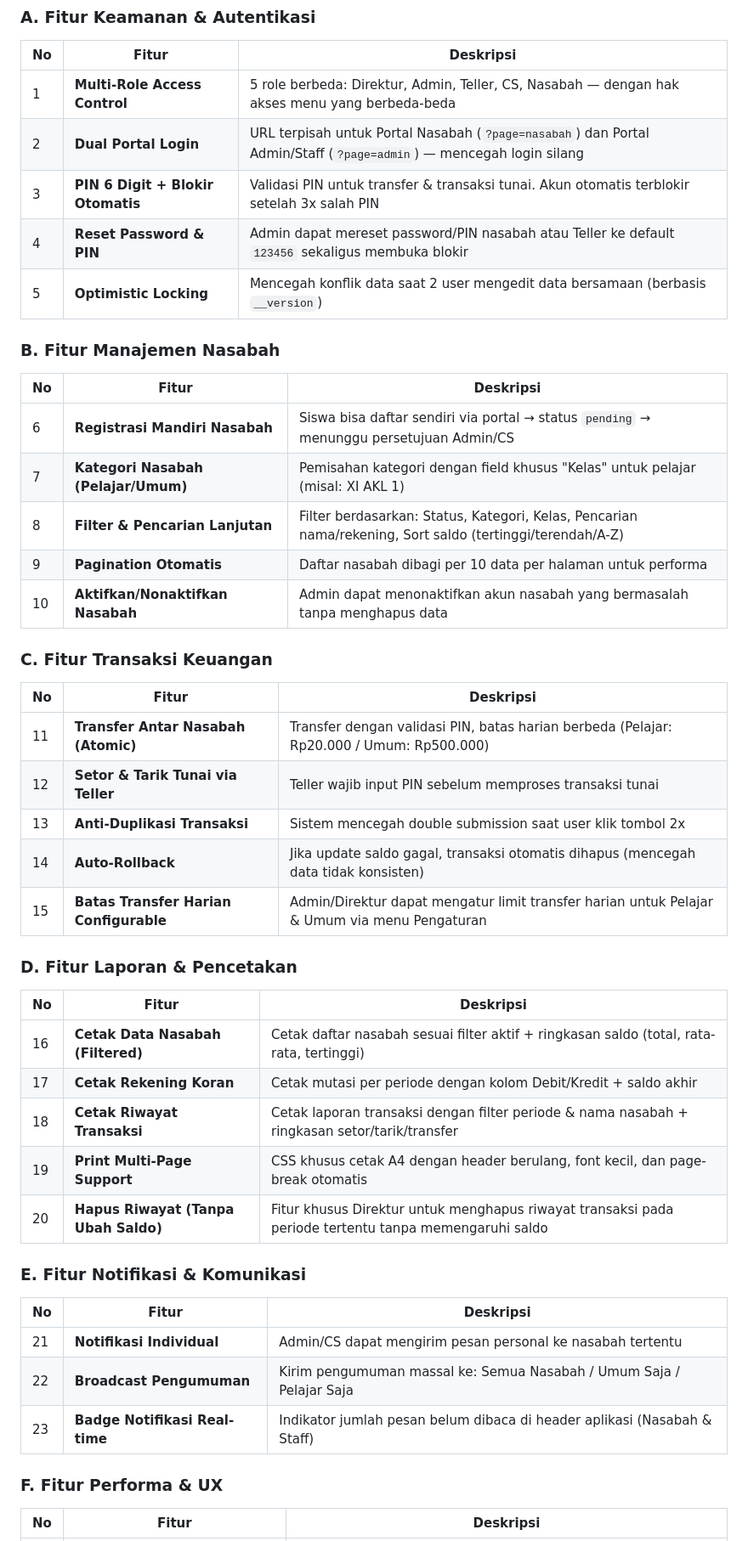
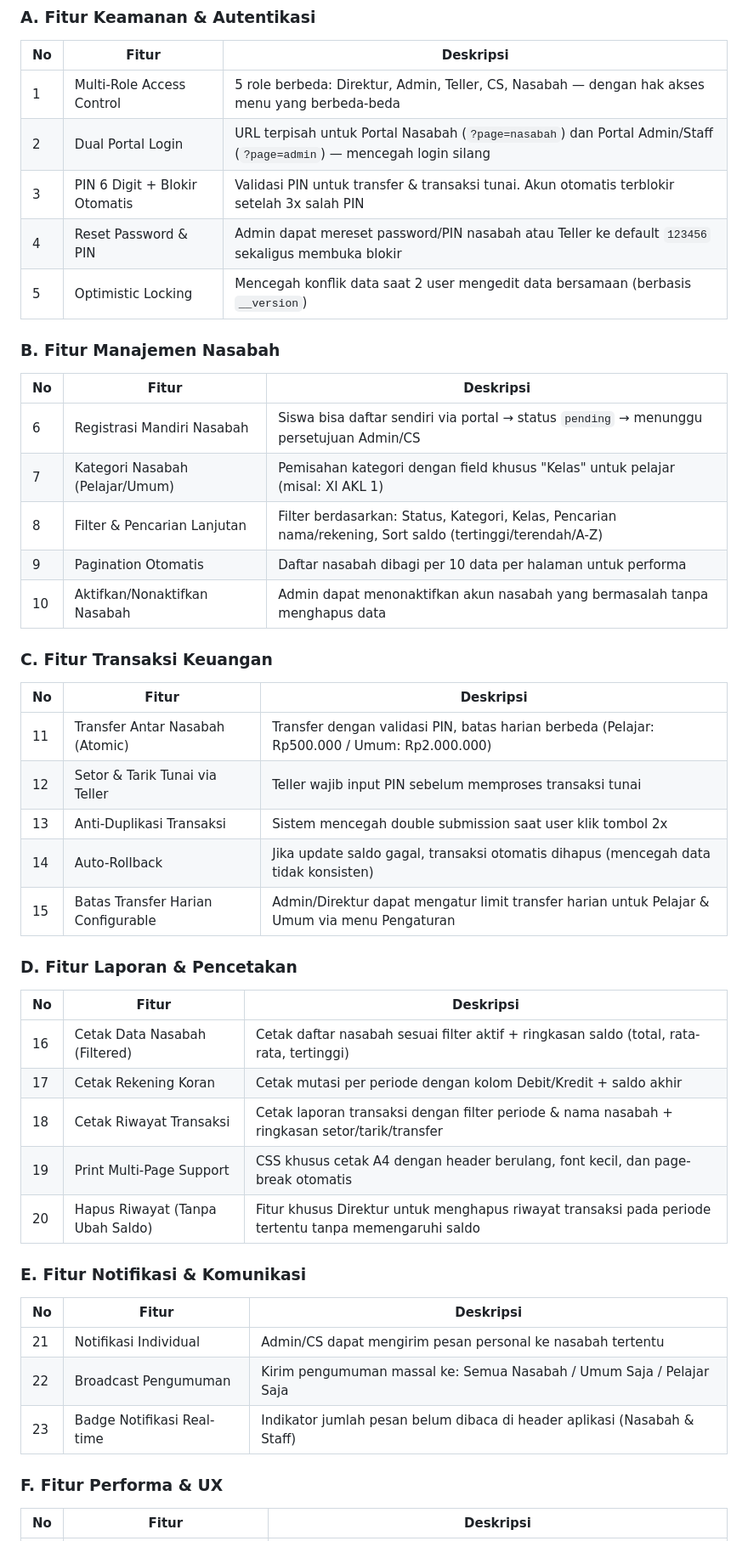
Before and after one commit to lauramutya580-dev/steampreneur-basamo, a Markdown page: docs/01-spesifikasi.md, the part around one of its changes. Shown at 85% size. Drawn GitHub-style.

```diff
--- a/docs/01-spesifikasi.md
+++ b/docs/01-spesifikasi.md
@@ -108,45 +105,50 @@
 | No | Fitur | Deskripsi |
 |----|-------|-----------|
-| 1 | **Multi-Role Access Control** | 5 role berbeda: Direktur, Admin, Teller, CS, Nasabah — dengan hak akses menu yang berbeda-beda |
-| 2 | **Dual Portal Login** | URL terpisah untuk Portal Nasabah (`?page=nasabah`) dan Portal Admin/Staff (`?page=admin`) — mencegah login silang |
-| 3 | **PIN 6 Digit + Blokir Otomatis** | Validasi PIN untuk transfer & transaksi tunai. Akun otomatis terblokir setelah 3x salah PIN |
-| 4 | **Reset Password & PIN** | Admin dapat mereset password/PIN nasabah atau Teller ke default `123456` sekaligus membuka blokir |
-| 5 | **Optimistic Locking** | Mencegah konflik data saat 2 user mengedit data bersamaan (berbasis `__version`) |
+| 1 | Multi-Role Access Control | 5 role berbeda: Direktur, Admin, Teller, CS, Nasabah — dengan hak akses menu yang berbeda-beda |
+| 2 | Dual Portal Login | URL terpisah untuk Portal Nasabah (`?page=nasabah`) dan Portal Admin/Staff (`?page=admin`) — mencegah login silang |
+| 3 | PIN 6 Digit + Blokir Otomatis | Validasi PIN untuk transfer & transaksi tunai. Akun otomatis terblokir setelah 3x salah PIN |
+| 4 | Reset Password & PIN | Admin dapat mereset password/PIN nasabah atau Teller ke default `123456` sekaligus membuka blokir |
+| 5 | Optimistic Locking | Mencegah konflik data saat 2 user mengedit data bersamaan (berbasis `__version`) |
 
 ### B. Fitur Manajemen Nasabah
+
 | No | Fitur | Deskripsi |
 |----|-------|-----------|
-| 6 | **Registrasi Mandiri Nasabah** | Siswa bisa daftar sendiri via portal → status `pending` → menunggu persetujuan Admin/CS |
-| 7 | **Kategori Nasabah (Pelajar/Umum)** | Pemisahan kategori dengan field khusus "Kelas" untuk pelajar (misal: XI AKL 1) |
-| 8 | **Filter & Pencarian Lanjutan** | Filter berdasarkan: Status, Kategori, Kelas, Pencarian nama/rekening, Sort saldo (tertinggi/terendah/A-Z) |
-| 9 | **Pagination Otomatis** | Daftar nasabah dibagi per 10 data per halaman untuk performa |
-| 10 | **Aktifkan/Nonaktifkan Nasabah** | Admin dapat menonaktifkan akun nasabah yang bermasalah tanpa menghapus data |
+| 6 | Registrasi Mandiri Nasabah | Siswa bisa daftar sendiri via portal → status `pending` → menunggu persetujuan Admin/CS |
+| 7 | Kategori Nasabah (Pelajar/Umum) | Pemisahan kategori dengan field khusus "Kelas" untuk pelajar (misal: XI AKL 1) |
+| 8 | Filter & Pencarian Lanjutan | Filter berdasarkan: Status, Kategori, Kelas, Pencarian nama/rekening, Sort saldo (tertinggi/terendah/A-Z) |
+| 9 | Pagination Otomatis | Daftar nasabah dibagi per 10 data per halaman untuk performa |
+| 10 | Aktifkan/Nonaktifkan Nasabah | Admin dapat menonaktifkan akun nasabah yang bermasalah tanpa menghapus data |
 
 ### C. Fitur Transaksi Keuangan
+
 | No | Fitur | Deskripsi |
 |----|-------|-----------|
-| 11 | **Transfer Antar Nasabah (Atomic)** | Transfer dengan validasi PIN, batas harian berbeda (Pelajar: Rp20.000 / Umum: Rp500.000) |
-| 12 | **Setor & Tarik Tunai via Teller** | Teller wajib input PIN sebelum memproses transaksi tunai |
-| 13 | **Anti-Duplikasi Transaksi** | Sistem mencegah double submission saat user klik tombol 2x |
-| 14 | **Auto-Rollback** | Jika update saldo gagal, transaksi otomatis dihapus (mencegah data tidak konsisten) |
-| 15 | **Batas Transfer Harian Configurable** | Admin/Direktur dapat mengatur limit transfer harian untuk Pelajar & Umum via menu Pengaturan |
+| 11 | Transfer Antar Nasabah (Atomic) | Transfer dengan validasi PIN, batas harian berbeda (Pelajar: Rp500.000 / Umum: Rp2.000.000) |
+| 12 | Setor & Tarik Tunai via Teller | Teller wajib input PIN sebelum memproses transaksi tunai |
+| 13 | Anti-Duplikasi Transaksi | Sistem mencegah double submission saat user klik tombol 2x |
+| 14 | Auto-Rollback | Jika update saldo gagal, transaksi otomatis dihapus (mencegah data tidak konsisten) |
+| 15 | Batas Transfer Harian Configurable | Admin/Direktur dapat mengatur limit transfer harian untuk Pelajar & Umum via menu Pengaturan |
 
 ### D. Fitur Laporan & Pencetakan
+
 | No | Fitur | Deskripsi |
 |----|-------|-----------|
-| 16 | **Cetak Data Nasabah (Filtered)** | Cetak daftar nasabah sesuai filter aktif + ringkasan saldo (total, rata-rata, tertinggi) |
-| 17 | **Cetak Rekening Koran** | Cetak mutasi per periode dengan kolom Debit/Kredit + saldo akhir |
-| 18 | **Cetak Riwayat Transaksi** | Cetak laporan transaksi dengan filter periode & nama nasabah + ringkasan setor/tarik/transfer |
-| 19 | **Print Multi-Page Support** | CSS khusus cetak A4 dengan header berulang, font kecil, dan page-break otomatis |
-| 20 | **Hapus Riwayat (Tanpa Ubah Saldo)** | Fitur khusus Direktur untuk menghapus riwayat transaksi pada periode tertentu tanpa memengaruhi saldo |
+| 16 | Cetak Data Nasabah (Filtered) | Cetak daftar nasabah sesuai filter aktif + ringkasan saldo (total, rata-rata, tertinggi) |
+| 17 | Cetak Rekening Koran | Cetak mutasi per periode dengan kolom Debit/Kredit + saldo akhir |
+| 18 | Cetak Riwayat Transaksi | Cetak laporan transaksi dengan filter periode & nama nasabah + ringkasan setor/tarik/transfer |
+| 19 | Print Multi-Page Support | CSS khusus cetak A4 dengan header berulang, font kecil, dan page-break otomatis |
+| 20 | Hapus Riwayat (Tanpa Ubah Saldo) | Fitur khusus Direktur untuk menghapus riwayat transaksi pada periode tertentu tanpa memengaruhi saldo |
 
 ### E. Fitur Notifikasi & Komunikasi
+
 | No | Fitur | Deskripsi |
 |----|-------|-----------|
-| 21 | **Notifikasi Individual** | Admin/CS dapat mengirim pesan personal ke nasabah tertentu |
-| 22 | **Broadcast Pengumuman** | Kirim pengumuman massal ke: Semua Nasabah / Umum Saja / Pelajar Saja |
-| 23 | **Badge Notifikasi Real-time** | Indikator jumlah pesan belum dibaca di header aplikasi (Nasabah & Staff) |
+| 21 | Notifikasi Individual | Admin/CS dapat mengirim pesan personal ke nasabah tertentu |
+| 22 | Broadcast Pengumuman | Kirim pengumuman massal ke: Semua Nasabah / Umum Saja / Pelajar Saja |
+| 23 | Badge Notifikasi Real-time | Indikator jumlah pesan belum dibaca di header aplikasi (Nasabah & Staff) |
 
 ### F. Fitur Performa & UX
+
 | No | Fitur | Deskripsi |
 |----|-------|-----------|
```
Also changed, not shown: other parts of docs/01-spesifikasi.md (+114 -92 lines).
